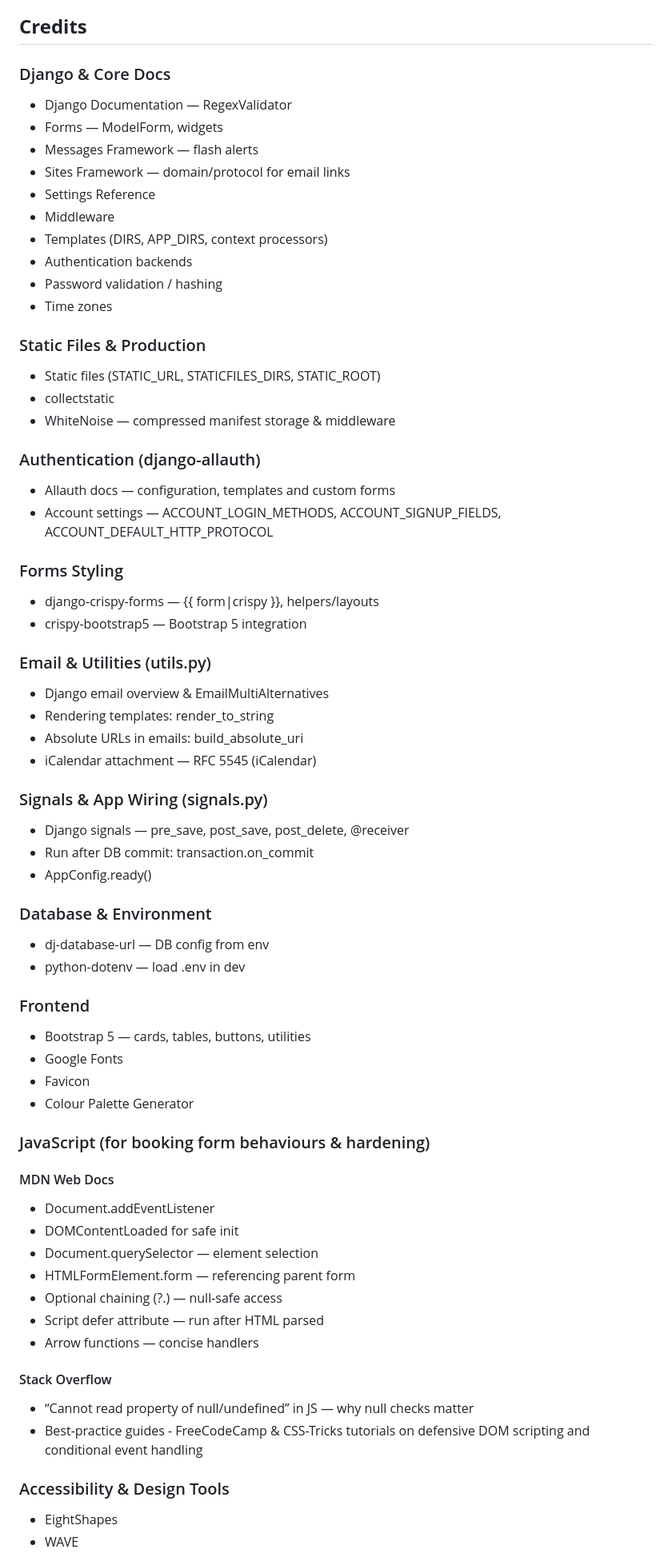
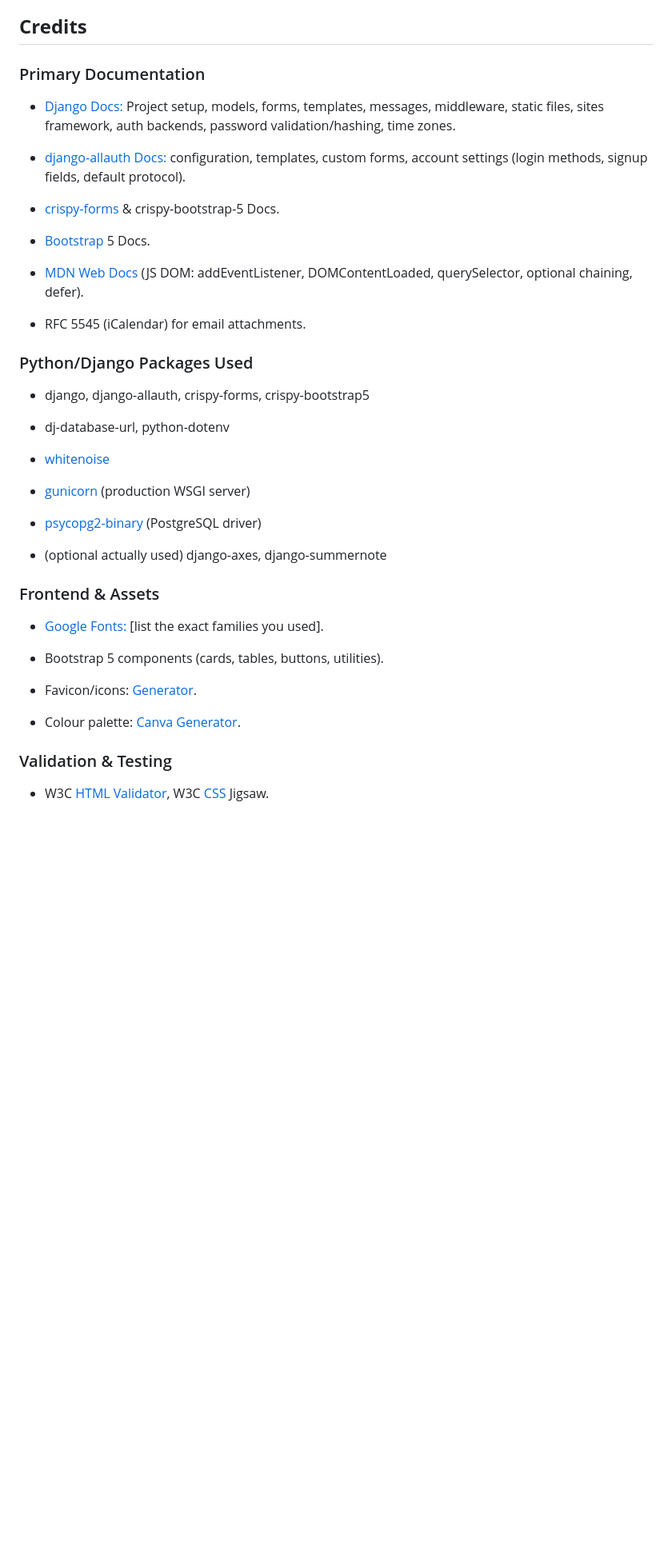
Before and after one commit to KellyT4425/ctbeauty-bookings, a Markdown page: README.md, the part around one of its changes. Shown at 80% size. GitHub-like rendering; blank space fills up the shorter version.

Commit message:
README: Credits section updated, along with project Bugs section

```diff
--- a/README.md
+++ b/README.md
@@ -326,76 +326,44 @@ Wait for Heroku to display that the app was deployed successfully.
 
 ## **Credits**
 
-### Django & Core Docs
+### Primary Documentation
+- [Django Docs:](https://docs.djangoproject.com/en/5.2/) Project setup, models, forms, templates, messages, middleware, static files, sites framework, auth backends, password validation/hashing, time zones.
 
-- Django Documentation — RegexValidator
-- Forms — ModelForm, widgets
-- Messages Framework — flash alerts
-- Sites Framework — domain/protocol for email links
-- Settings Reference
-- Middleware
-- Templates (DIRS, APP_DIRS, context processors)
-- Authentication backends
-- Password validation / hashing
-- Time zones
+- [django-allauth Docs:](https://docs.allauth.org/en/latest/) configuration, templates, custom forms, account settings (login methods, signup fields, default protocol).
 
-### Static Files & Production
+- [crispy-forms](https://django-crispy-forms.readthedocs.io/en/latest/) & crispy-bootstrap-5 Docs.
 
-- Static files (STATIC_URL, STATICFILES_DIRS, STATIC_ROOT)
-- collectstatic
-- WhiteNoise — compressed manifest storage & middleware
+- [Bootstrap](https://getbootstrap.com/docs/5.3/getting-started/introduction/) 5 Docs.
 
-### Authentication (django-allauth)
-- Allauth docs — configuration, templates and custom forms
-- Account settings — ACCOUNT_LOGIN_METHODS, ACCOUNT_SIGNUP_FIELDS, ACCOUNT_DEFAULT_HTTP_PROTOCOL
+- [MDN Web Docs](https://developer.mozilla.org/en-US/docs/Web/API/Document/DOMContentLoaded_event) (JS DOM: addEventListener, DOMContentLoaded, querySelector, optional chaining, defer).
 
-### Forms Styling
+- RFC 5545 (iCalendar) for email attachments.
 
-- django-crispy-forms — {{ form|crispy }}, helpers/layouts
-- crispy-bootstrap5 — Bootstrap 5 integration
+### Python/Django Packages Used
 
-### Email & Utilities (utils.py)
+- django, django-allauth, crispy-forms, crispy-bootstrap5
 
-- Django email overview & EmailMultiAlternatives
-- Rendering templates: render_to_string
-- Absolute URLs in emails: build_absolute_uri
-- iCalendar attachment — RFC 5545 (iCalendar)
+- dj-database-url, python-dotenv
 
-### Signals & App Wiring (signals.py)
+- [whitenoise](https://whitenoise.readthedocs.io/en/latest/)
 
-- Django signals — pre_save, post_save, post_delete, @receiver
-- Run after DB commit: transaction.on_commit
-- AppConfig.ready()
+- [gunicorn](https://gunicorn.org/) (production WSGI server)
 
-### Database & Environment
+- [psycopg2-binary](https://pypi.org/project/psycopg2-binary/) (PostgreSQL driver)
 
-- dj-database-url — DB config from env
-- python-dotenv — load .env in dev
+- (optional actually used) django-axes, django-summernote
 
-### Frontend
+### Frontend & Assets
 
-- Bootstrap 5 — cards, tables, buttons, utilities
-- Google Fonts
-- Favicon
-- Colour Palette Generator
+- [Google Fonts:](https://fonts.google.com/) [list the exact families you used].
 
-### JavaScript (for booking form behaviours & hardening)
-#### MDN Web Docs
-* Document.addEventListener
-* DOMContentLoaded for safe init
-* Document.querySelector — element selection
-* HTMLFormElement.form — referencing parent form
-* Optional chaining (?.) — null-safe access
-* Script defer attribute — run after HTML parsed
-* Arrow functions — concise handlers
+- Bootstrap 5 components (cards, tables, buttons, utilities).
 
-#### Stack Overflow
+- Favicon/icons: [Generator](https://favicon.io/).
 
-- “Cannot read property of null/undefined” in JS — why null checks matter
-- Best-practice guides - FreeCodeCamp & CSS-Tricks tutorials on defensive DOM scripting and conditional event handling
+- Colour palette: [Canva Generator](https://www.canva.com/colors/color-palette-generator/).
 
-### Accessibility & Design Tools
+### Validation & Testing
 
-- EightShapes
-- WAVE
+- W3C [HTML Validator](https://validator.w3.org/), W3C [CSS](https://jigsaw.w3.org/css-validator/) Jigsaw.
 
```
Also changed, not shown: other parts of README.md (+29 -14 lines).
